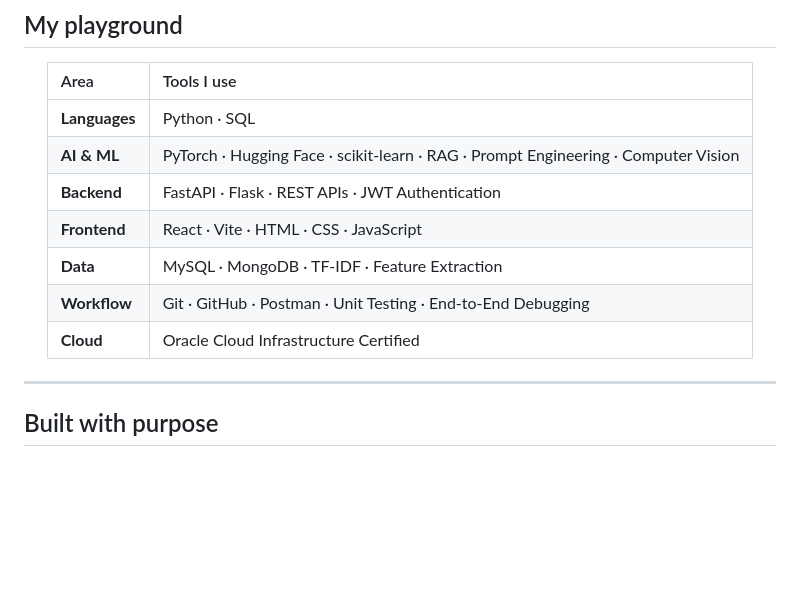
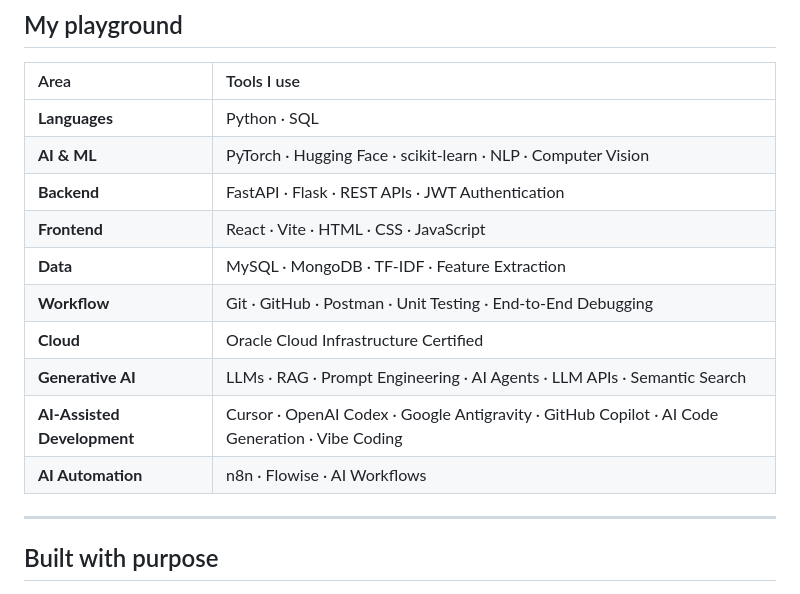
Before and after one commit to Sangeetha824-pixel/Sangeetha824-pixel, a Markdown page: README.md, the part around the change. GitHub-like rendering; blank space fills up the shorter version.

Commit message:
Revise AI tools and add new categories in README
Updated AI & ML tools and added new sections for Generative AI, AI-Assisted Development, and AI Automation.

```diff
--- a/README.md
+++ b/README.md
@@ -59,12 +59,16 @@ Collaborative      Learn from others and share what I discover
 | Area | Tools I use |
 |:---|:---|
 | **Languages** | Python · SQL |
-| **AI & ML** | PyTorch · Hugging Face · scikit-learn · RAG · Prompt Engineering · Computer Vision |
+| **AI & ML** | PyTorch · Hugging Face · scikit-learn · NLP · Computer Vision |
 | **Backend** | FastAPI · Flask · REST APIs · JWT Authentication |
 | **Frontend** | React · Vite · HTML · CSS · JavaScript |
 | **Data** | MySQL · MongoDB · TF-IDF · Feature Extraction |
 | **Workflow** | Git · GitHub · Postman · Unit Testing · End-to-End Debugging |
 | **Cloud** | Oracle Cloud Infrastructure Certified |
+| **Generative AI** | LLMs · RAG · Prompt Engineering · AI Agents · LLM APIs · Semantic Search |
+| **AI-Assisted Development** | Cursor · OpenAI Codex · Google Antigravity · GitHub Copilot · AI Code Generation · Vibe Coding |
+| **AI Automation** | n8n · Flowise · AI Workflows |
+
 
 </div>
 
```
